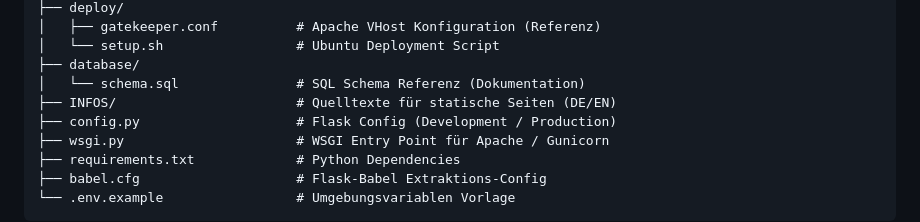
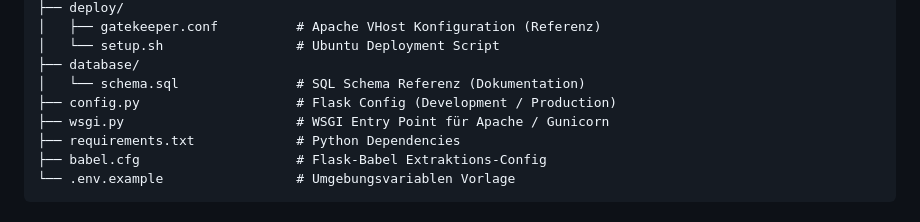
Before and after one commit to ichabot/GateKeeper, a Markdown page: README_DE.md, the part around the change. Rendered like a GitHub page.

Commit message:
Remove INFOS/ references from READMEs

```diff
--- a/README_DE.md
+++ b/README_DE.md
@@ -146,7 +146,6 @@ GateKeeper/
 │   └── setup.sh                 # Ubuntu Deployment Script
 ├── database/
 │   └── schema.sql               # SQL Schema Referenz (Dokumentation)
-├── INFOS/                       # Quelltexte für statische Seiten (DE/EN)
 ├── config.py                    # Flask Config (Development / Production)
 ├── wsgi.py                      # WSGI Entry Point für Apache / Gunicorn
 ├── requirements.txt             # Python Dependencies
```
Also changed, not shown: README.md (+0 -1 lines).
